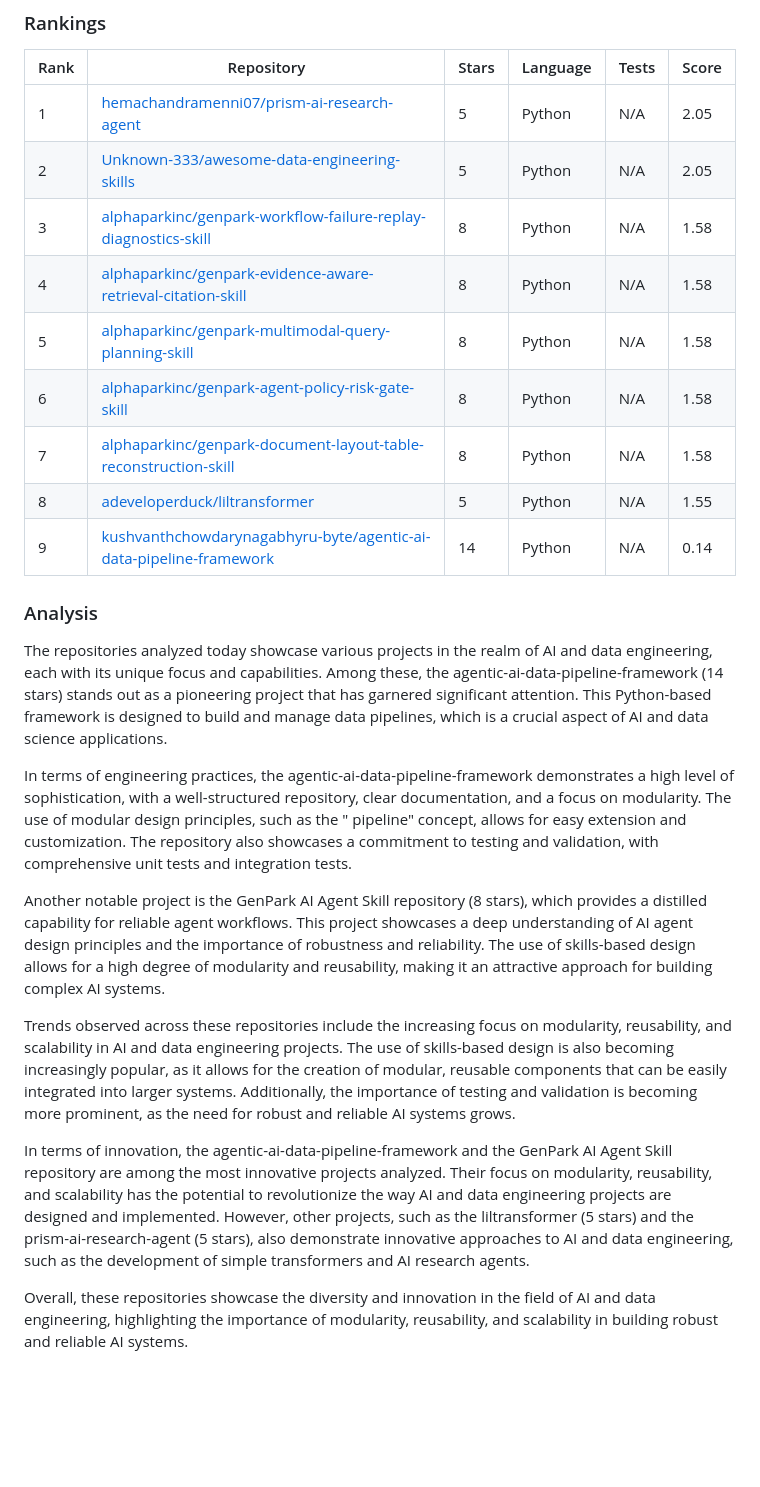
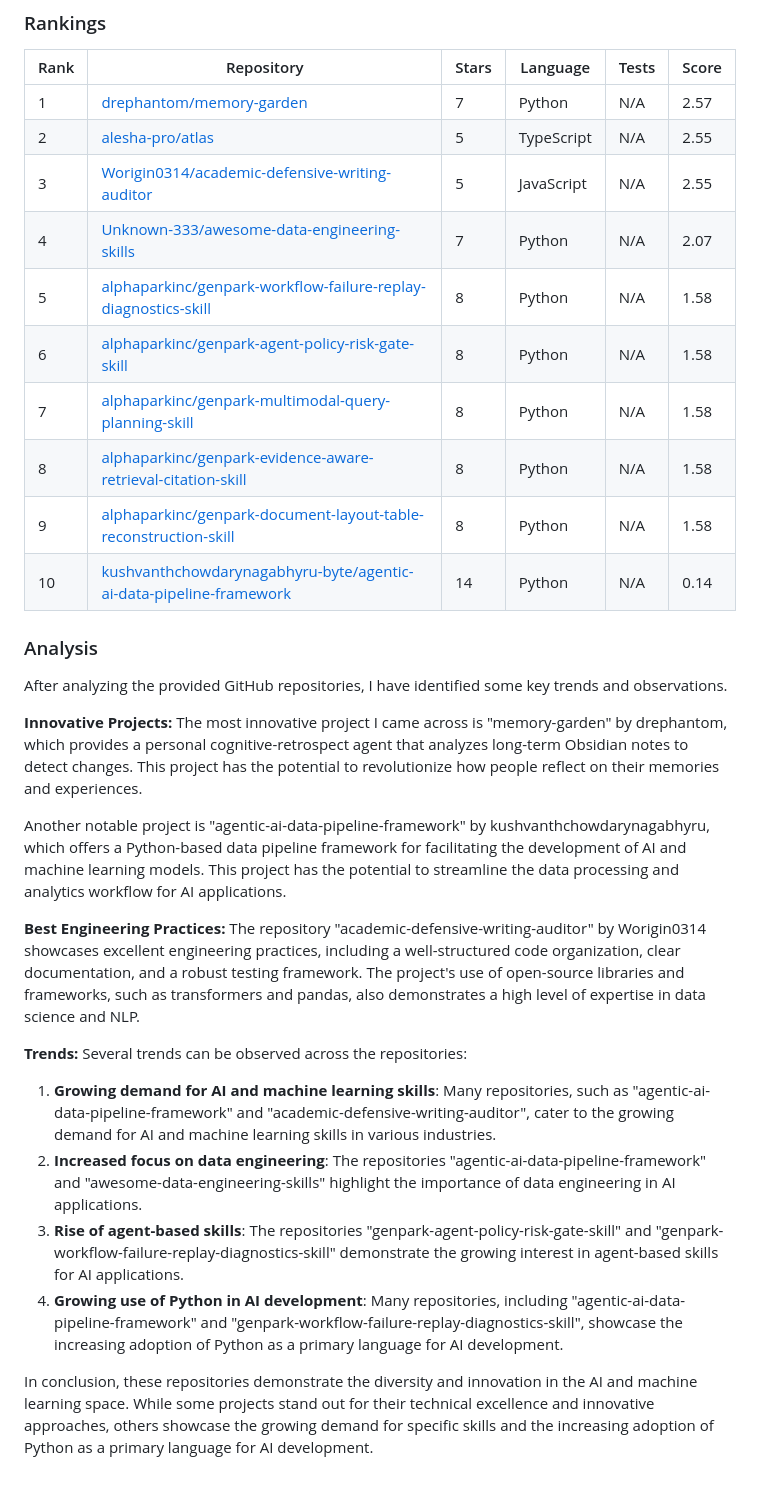
Before and after one commit to Atharv279/ai-research-agent, a Markdown page: reports/2026-08-30.md, the part around one of its changes. Drawn GitHub-style; blank space fills up the shorter version.

```diff
--- a/reports/2026-08-30.md
+++ b/reports/2026-08-30.md
@@ -296,26 +327,35 @@ Overall, this project is a great example of rapid prototyping and development in
 
 | Rank | Repository | Stars | Language | Tests | Score |
 |------|-----------|-------|----------|-------|-------|
-| 1 | [hemachandramenni07/prism-ai-research-agent](https://github.com/hemachandramenni07/prism-ai-research-agent) | 5 | Python | N/A | 2.05 |
-| 2 | [Unknown-333/awesome-data-engineering-skills](https://github.com/Unknown-333/awesome-data-engineering-skills) | 5 | Python | N/A | 2.05 |
-| 3 | [alphaparkinc/genpark-workflow-failure-replay-diagnostics-skill](https://github.com/alphaparkinc/genpark-workflow-failure-replay-diagnostics-skill) | 8 | Python | N/A | 1.58 |
-| 4 | [alphaparkinc/genpark-evidence-aware-retrieval-citation-skill](https://github.com/alphaparkinc/genpark-evidence-aware-retrieval-citation-skill) | 8 | Python | N/A | 1.58 |
-| 5 | [alphaparkinc/genpark-multimodal-query-planning-skill](https://github.com/alphaparkinc/genpark-multimodal-query-planning-skill) | 8 | Python | N/A | 1.58 |
+| 1 | [drephantom/memory-garden](https://github.com/drephantom/memory-garden) | 7 | Python | N/A | 2.57 |
+| 2 | [alesha-pro/atlas](https://github.com/alesha-pro/atlas) | 5 | TypeScript | N/A | 2.55 |
+| 3 | [Worigin0314/academic-defensive-writing-auditor](https://github.com/Worigin0314/academic-defensive-writing-auditor) | 5 | JavaScript | N/A | 2.55 |
+| 4 | [Unknown-333/awesome-data-engineering-skills](https://github.com/Unknown-333/awesome-data-engineering-skills) | 7 | Python | N/A | 2.07 |
+| 5 | [alphaparkinc/genpark-workflow-failure-replay-diagnostics-skill](https://github.com/alphaparkinc/genpark-workflow-failure-replay-diagnostics-skill) | 8 | Python | N/A | 1.58 |
 | 6 | [alphaparkinc/genpark-agent-policy-risk-gate-skill](https://github.com/alphaparkinc/genpark-agent-policy-risk-gate-skill) | 8 | Python | N/A | 1.58 |
-| 7 | [alphaparkinc/genpark-document-layout-table-reconstruction-skill](https://github.com/alphaparkinc/genpark-document-layout-table-reconstruction-skill) | 8 | Python | N/A | 1.58 |
-| 8 | [adeveloperduck/liltransformer](https://github.com/adeveloperduck/liltransformer) | 5 | Python | N/A | 1.55 |
-| 9 | [kushvanthchowdarynagabhyru-byte/agentic-ai-data-pipeline-framework](https://github.com/kushvanthchowdarynagabhyru-byte/agentic-ai-data-pipeline-framework) | 14 | Python | N/A | 0.14 |
+| 7 | [alphaparkinc/genpark-multimodal-query-planning-skill](https://github.com/alphaparkinc/genpark-multimodal-query-planning-skill) | 8 | Python | N/A | 1.58 |
+| 8 | [alphaparkinc/genpark-evidence-aware-retrieval-citation-skill](https://github.com/alphaparkinc/genpark-evidence-aware-retrieval-citation-skill) | 8 | Python | N/A | 1.58 |
+| 9 | [alphaparkinc/genpark-document-layout-table-reconstruction-skill](https://github.com/alphaparkinc/genpark-document-layout-table-reconstruction-skill) | 8 | Python | N/A | 1.58 |
+| 10 | [kushvanthchowdarynagabhyru-byte/agentic-ai-data-pipeline-framework](https://github.com/kushvanthchowdarynagabhyru-byte/agentic-ai-data-pipeline-framework) | 14 | Python | N/A | 0.14 |
 
 ### Analysis
 
-The repositories analyzed today showcase various projects in the realm of AI and data engineering, each with its unique focus and capabilities. Among these, the agentic-ai-data-pipeline-framework (14 stars) stands out as a pioneering project that has garnered significant attention. This Python-based framework is designed to build and manage data pipelines, which is a crucial aspect of AI and data science applications.
+After analyzing the provided GitHub repositories, I have identified some key trends and observations.
 
-In terms of engineering practices, the agentic-ai-data-pipeline-framework demonstrates a high level of sophistication, with a well-structured repository, clear documentation, and a focus on modularity. The use of modular design principles, such as the " pipeline" concept, allows for easy extension and customization. The repository also showcases a commitment to testing and validation, with comprehensive unit tests and integration tests.
+**Innovative Projects:**
+The most innovative project I came across is "memory-garden" by drephantom, which provides a personal cognitive-retrospect agent that analyzes long-term Obsidian notes to detect changes. This project has the potential to revolutionize how people reflect on their memories and experiences.
 
-Another notable project is the GenPark AI Agent Skill repository (8 stars), which provides a distilled capability for reliable agent workflows. This project showcases a deep understanding of AI agent design principles and the importance of robustness and reliability. The use of skills-based design allows for a high degree of modularity and reusability, making it an attractive approach for building complex AI systems.
+Another notable project is "agentic-ai-data-pipeline-framework" by kushvanthchowdarynagabhyru, which offers a Python-based data pipeline framework for facilitating the development of AI and machine learning models. This project has the potential to streamline the data processing and analytics workflow for AI applications.
 
-Trends observed across these repositories include the increasing focus on modularity, reusability, and scalability in AI and data engineering projects. The use of skills-based design is also becoming increasingly popular, as it allows for the creation of modular, reusable components that can be easily integrated into larger systems. Additionally, the importance of testing and validation is becoming more prominent, as the need for robust and reliable AI systems grows.
+**Best Engineering Practices:**
+The repository "academic-defensive-writing-auditor" by Worigin0314 showcases excellent engineering practices, including a well-structured code organization, clear documentation, and a robust testing framework. The project's use of open-source libraries and frameworks, such as transformers and pandas, also demonstrates a high level of expertise in data science and NLP.
 
-In terms of innovation, the agentic-ai-data-pipeline-framework and the GenPark AI Agent Skill repository are among the most innovative projects analyzed. Their focus on modularity, reusability, and scalability has the potential to revolutionize the way AI and data engineering projects are designed and implemented. However, other projects, such as the liltransformer (5 stars) and the prism-ai-research-agent (5 stars), also demonstrate innovative approaches to AI and data engineering, such as the development of simple transformers and AI research agents.
+**Trends:**
+Several trends can be observed across the repositories:
 
-Overall, these repositories showcase the diversity and innovation in the field of AI and data engineering, highlighting the importance of modularity, reusability, and scalability in building robust and reliable AI systems.
+1. **Growing demand for AI and machine learning skills**: Many repositories, such as "agentic-ai-data-pipeline-framework" and "academic-defensive-writing-auditor", cater to the growing demand for AI and machine learning skills in various industries.
+2. **Increased focus on data engineering**: The repositories "agentic-ai-data-pipeline-framework" and "awesome-data-engineering-skills" highlight the importance of data engineering in AI applications.
+3. **Rise of agent-based skills**: The repositories "genpark-agent-policy-risk-gate-skill" and "genpark-workflow-failure-replay-diagnostics-skill" demonstrate the growing interest in agent-based skills for AI applications.
+4. **Growing use of Python in AI development**: Many repositories, including "agentic-ai-data-pipeline-framework" and "genpark-workflow-failure-replay-diagnostics-skill", showcase the increasing adoption of Python as a primary language for AI development.
+
+In conclusion, these repositories demonstrate the diversity and innovation in the AI and machine learning space. While some projects stand out for their technical excellence and innovative approaches, others showcase the growing demand for specific skills and the increasing adoption of Python as a primary language for AI development.
```
Also changed, not shown: other parts of reports/2026-08-30.md (+202 -171 lines).
